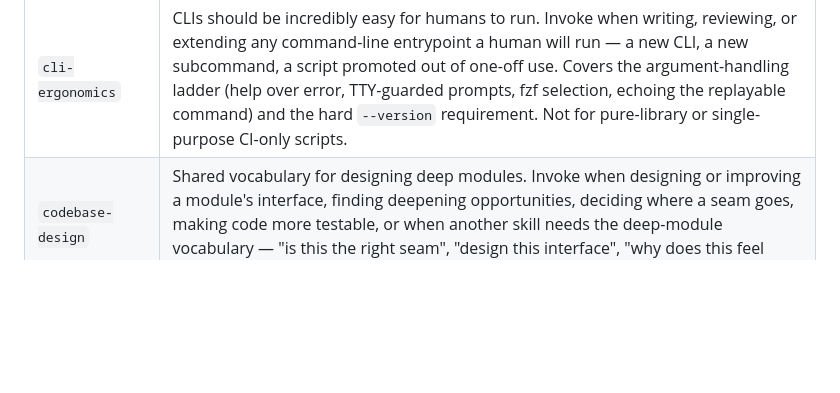
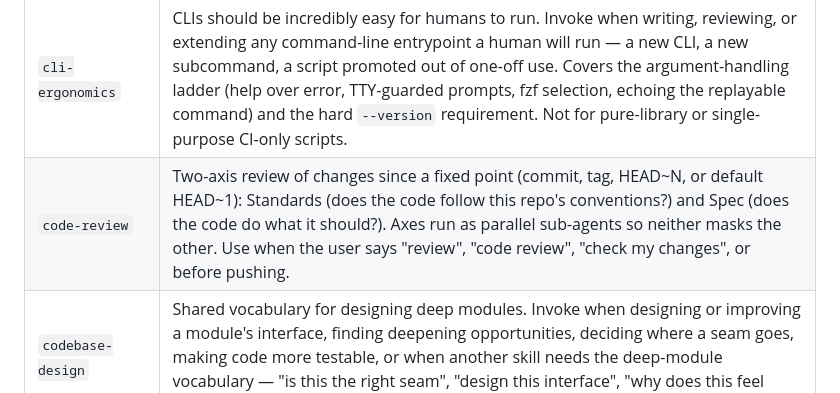
Before and after one commit to dannybrown37/skill-tree, a Markdown page: README.md, the part around the change. GitHub-like rendering; blank space fills up the shorter version.

Commit message:
feat: add a /code-review skill modeled on Matt Pocock's; overwrites Anthropic ideally

```diff
--- a/README.md
+++ b/README.md
@@ -82,6 +82,7 @@ not in a shared top-level directory.
 | `adversarial-review` | Manually-triggered red-team review of the current branch's diff. Constructs real failing inputs/races/states rather than checklist-verifying. |
 | `bro` | Restate the last message in a more grokable way |
 | `cli-ergonomics` | CLIs should be incredibly easy for humans to run. Invoke when writing, reviewing, or extending any command-line entrypoint a human will run — a new CLI, a new subcommand, a script promoted out of one-off use. Covers the argument-handling ladder (help over error, TTY-guarded prompts, fzf selection, echoing the replayable command) and the hard `--version` requirement. Not for pure-library or single-purpose CI-only scripts. |
+| `code-review` | Two-axis review of changes since a fixed point (commit, tag, HEAD~N, or default HEAD~1): Standards (does the code follow this repo's conventions?) and Spec (does the code do what it should?). Axes run as parallel sub-agents so neither masks the other. Use when the user says \"review\", \"code review\", \"check my changes\", or before pushing. |
 | `codebase-design` | Shared vocabulary for designing deep modules. Invoke when designing or improving a module's interface, finding deepening opportunities, deciding where a seam goes, making code more testable, or when another skill needs the deep-module vocabulary — \"is this the right seam\", \"design this interface\", \"why does this feel shallow\". |
 | `debug-ci` | Fix a GitHub Actions run that has failed — e.g. \"why did CI fail\", \"the build is red\", \"check the Actions run\", \"/debug-ci\". Fetches the failure logs via `gh`, diagnoses the root cause, and fixes it locally. User will review and push. |
 | `debug-hooks` | Invoke to list or debug hooks — \"what hooks do I have\", \"is my hook firing\", \"why did that run twice\". Merges every hook source (settings, plugins, Copilot) into one list. |
```
Also changed, not shown: skills/code-review/SKILL.md (added, +120 -0 lines).
